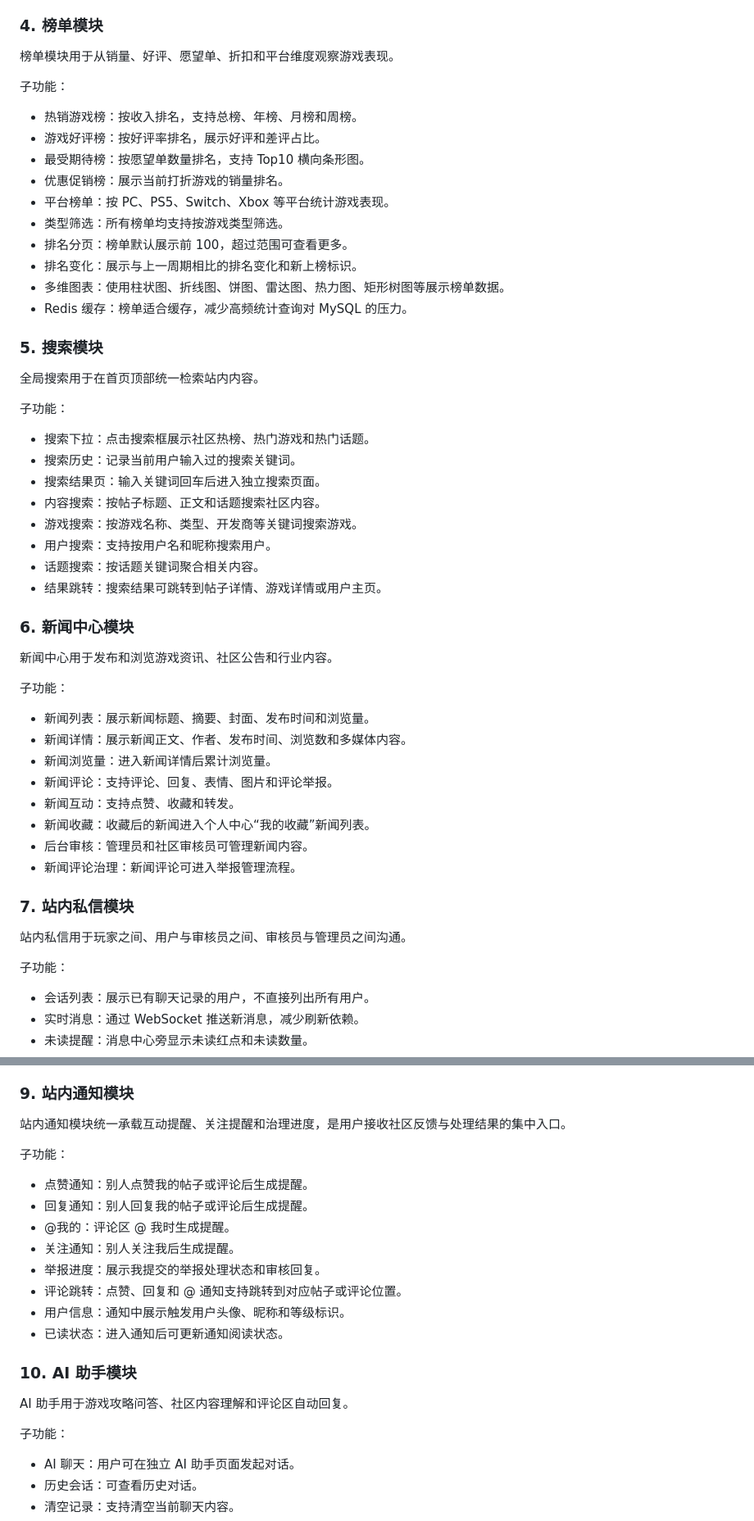
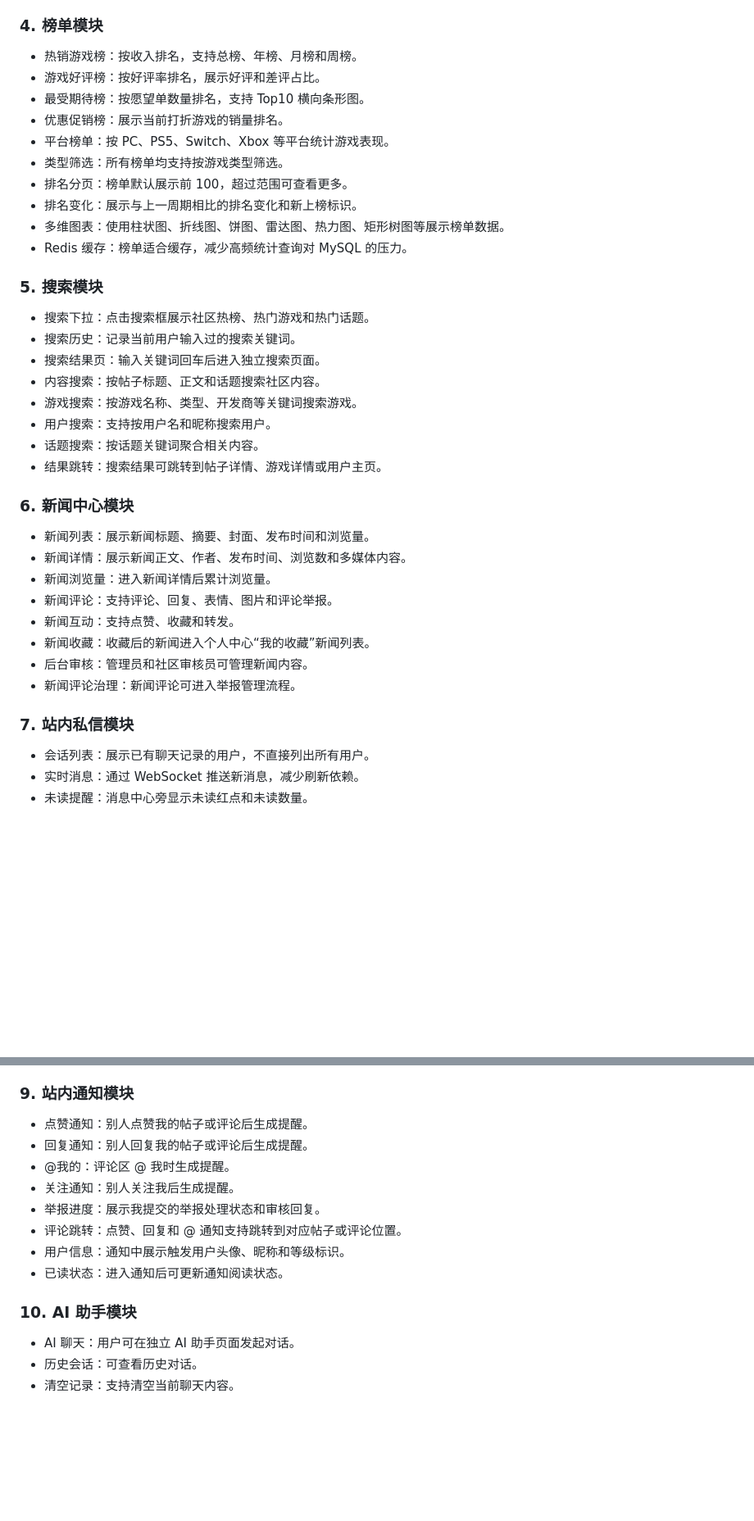
Before and after one commit to LEONMINCY/Game_Community, a Markdown page: README.md, 2 parts joined by grey strips. Shown at 82% size. Rendered like a GitHub page; blank space fills up the shorter version.

```diff
--- a/README.md
+++ b/README.md
@@ -165,11 +155,6 @@ D:\Game_Community
 - 数据可视化：游戏详情展示评分数、评分趋势、好评率、总销量、月销量趋势等图表。
 
 ### 4. 榜单模块
-
-榜单模块用于从销量、好评、愿望单、折扣和平台维度观察游戏表现。
-
-子功能：
-
 - 热销游戏榜：按收入排名，支持总榜、年榜、月榜和周榜。
 - 游戏好评榜：按好评率排名，展示好评和差评占比。
 - 最受期待榜：按愿望单数量排名，支持 Top10 横向条形图。
@@ -182,11 +167,6 @@ D:\Game_Community
 - Redis 缓存：榜单适合缓存，减少高频统计查询对 MySQL 的压力。
 
 ### 5. 搜索模块
-
-全局搜索用于在首页顶部统一检索站内内容。
-
-子功能：
-
 - 搜索下拉：点击搜索框展示社区热榜、热门游戏和热门话题。
 - 搜索历史：记录当前用户输入过的搜索关键词。
 - 搜索结果页：输入关键词回车后进入独立搜索页面。
@@ -197,11 +177,6 @@ D:\Game_Community
 - 结果跳转：搜索结果可跳转到帖子详情、游戏详情或用户主页。
 
 ### 6. 新闻中心模块
-
-新闻中心用于发布和浏览游戏资讯、社区公告和行业内容。
-
-子功能：
-
 - 新闻列表：展示新闻标题、摘要、封面、发布时间和浏览量。
 - 新闻详情：展示新闻正文、作者、发布时间、浏览数和多媒体内容。
 - 新闻浏览量：进入新闻详情后累计浏览量。
@@ -212,11 +187,6 @@ D:\Game_Community
 - 新闻评论治理：新闻评论可进入举报管理流程。
 
 ### 7. 站内私信模块
-
-站内私信用于玩家之间、用户与审核员之间、审核员与管理员之间沟通。
-
-子功能：
-
 - 会话列表：展示已有聊天记录的用户，不直接列出所有用户。
 - 实时消息：通过 WebSocket 推送新消息，减少刷新依赖。
 - 未读提醒：消息中心旁显示未读红点和未读数量。
@@ -249,11 +214,6 @@ D:\Game_Community
 - 我的订单：查询订单、删除订单、继续支付、取消待支付订单和申请退款。
 
 ### 9. 站内通知模块
-
-站内通知模块统一承载互动提醒、关注提醒和治理进度，是用户接收社区反馈与处理结果的集中入口。
-
-子功能：
-
 - 点赞通知：别人点赞我的帖子或评论后生成提醒。
 - 回复通知：别人回复我的帖子或评论后生成提醒。
 - @我的：评论区 @ 我时生成提醒。
@@ -264,11 +224,6 @@ D:\Game_Community
 - 已读状态：进入通知后可更新通知阅读状态。
 
 ### 10. AI 助手模块
-
-AI 助手用于游戏攻略问答、社区内容理解和评论区自动回复。
-
-子功能：
-
 - AI 聊天：用户可在独立 AI 助手页面发起对话。
 - 历史会话：可查看历史对话。
 - 清空记录：支持清空当前聊天内容。
```
Also changed, not shown: other parts of README.md (+0 -15 lines).
